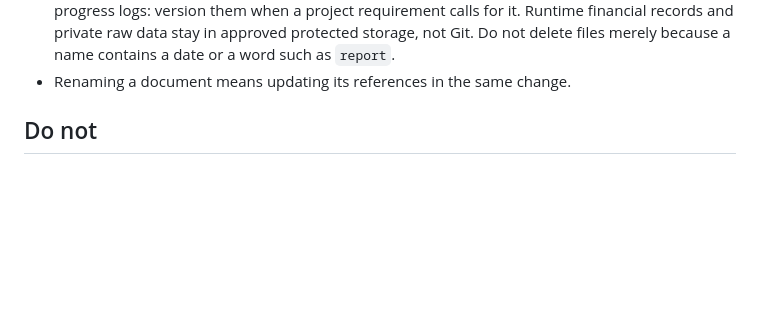
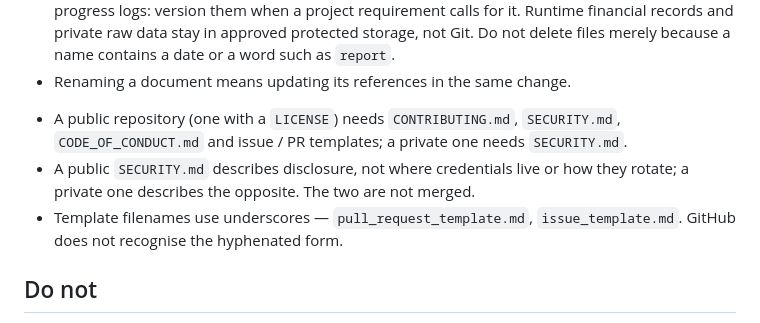
Before and after one commit to QuantStrategyLab/QuantAdvisorResearch, a Markdown page: AGENTS.md, the part around the change. GitHub-like rendering; blank space fills up the shorter version.

Commit message:
docs: state the repository file rules in AGENTS.md (#102)

```diff
--- a/AGENTS.md
+++ b/AGENTS.md
@@ -57,6 +57,17 @@ Organization documentation rules are checked by `python scripts/check_style.py`,
   `report`.
 - Renaming a document means updating its references in the same change.
 
+<!-- repository-files:begin -->
+- A public repository (one with a `LICENSE`) needs `CONTRIBUTING.md`,
+  `SECURITY.md`, `CODE_OF_CONDUCT.md` and issue / PR templates; a
+  private one needs `SECURITY.md`.
+- A public `SECURITY.md` describes disclosure, not where credentials
+  live or how they rotate; a private one describes the opposite. The
+  two are not merged.
+- Template filenames use underscores — `pull_request_template.md`,
+  `issue_template.md`. GitHub does not recognise the hyphenated form.
+<!-- repository-files:end -->
+
 ## Do not
 
 - Do not present an advisory report as a recommendation to trade or as a
```
